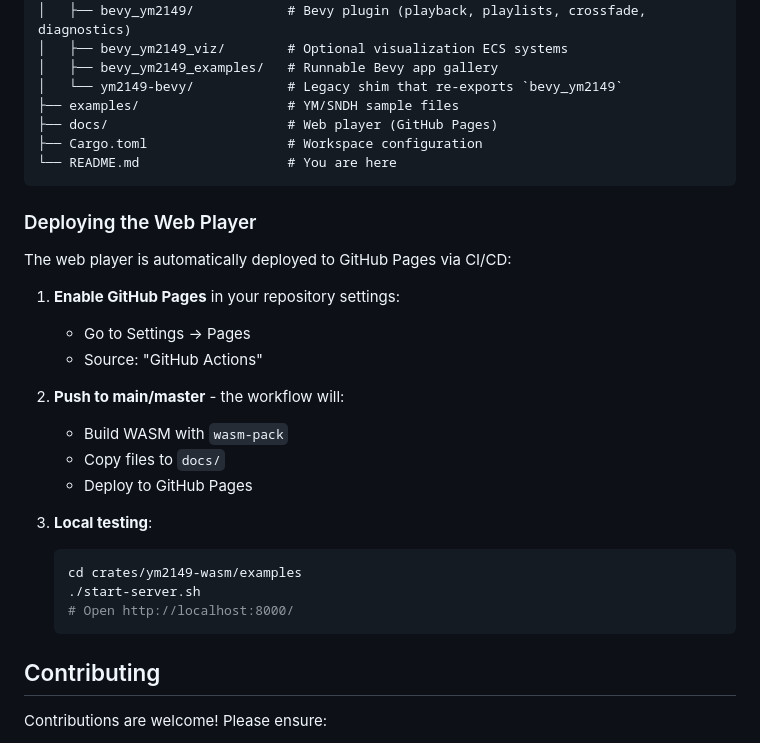
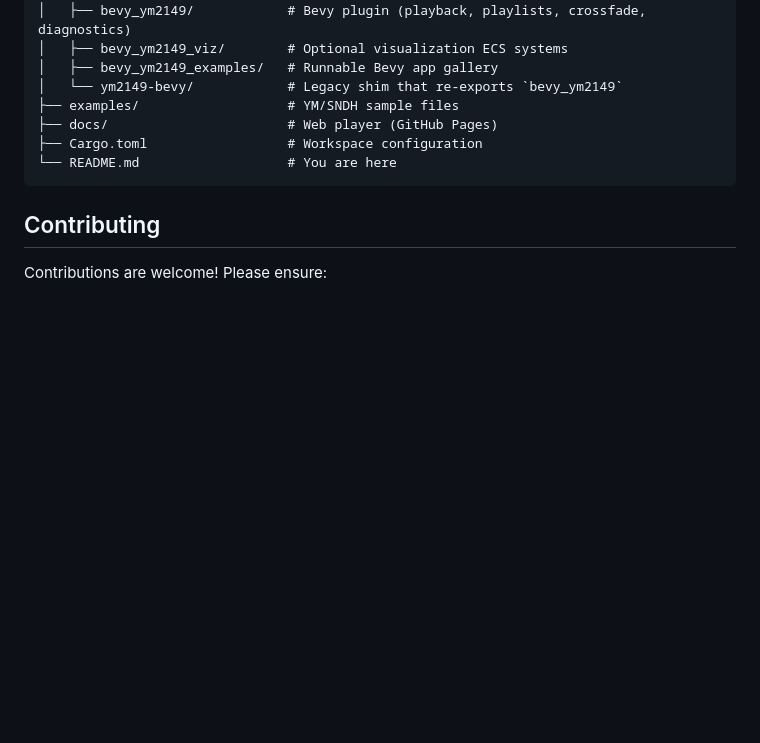
Before and after one commit to slippyex/ym2149-rs, a Markdown page: README.md, the part around the change. GitHub-like rendering; blank space fills up the shorter version.

Commit message:
release v0.8.0 commit

````diff
--- a/README.md
+++ b/README.md
@@ -306,26 +306,6 @@ ym2149-rs/
 └── README.md                   # You are here
 ```
 
-### Deploying the Web Player
-
-The web player is automatically deployed to GitHub Pages via CI/CD:
-
-1. **Enable GitHub Pages** in your repository settings:
-   - Go to Settings → Pages
-   - Source: "GitHub Actions"
-
-2. **Push to main/master** - the workflow will:
-   - Build WASM with `wasm-pack`
-   - Copy files to `docs/`
-   - Deploy to GitHub Pages
-
-3. **Local testing**:
-   ```bash
-   cd crates/ym2149-wasm/examples
-   ./start-server.sh
-   # Open http://localhost:8000/
-   ```
-
 ## Contributing
 
 Contributions are welcome! Please ensure:
````
